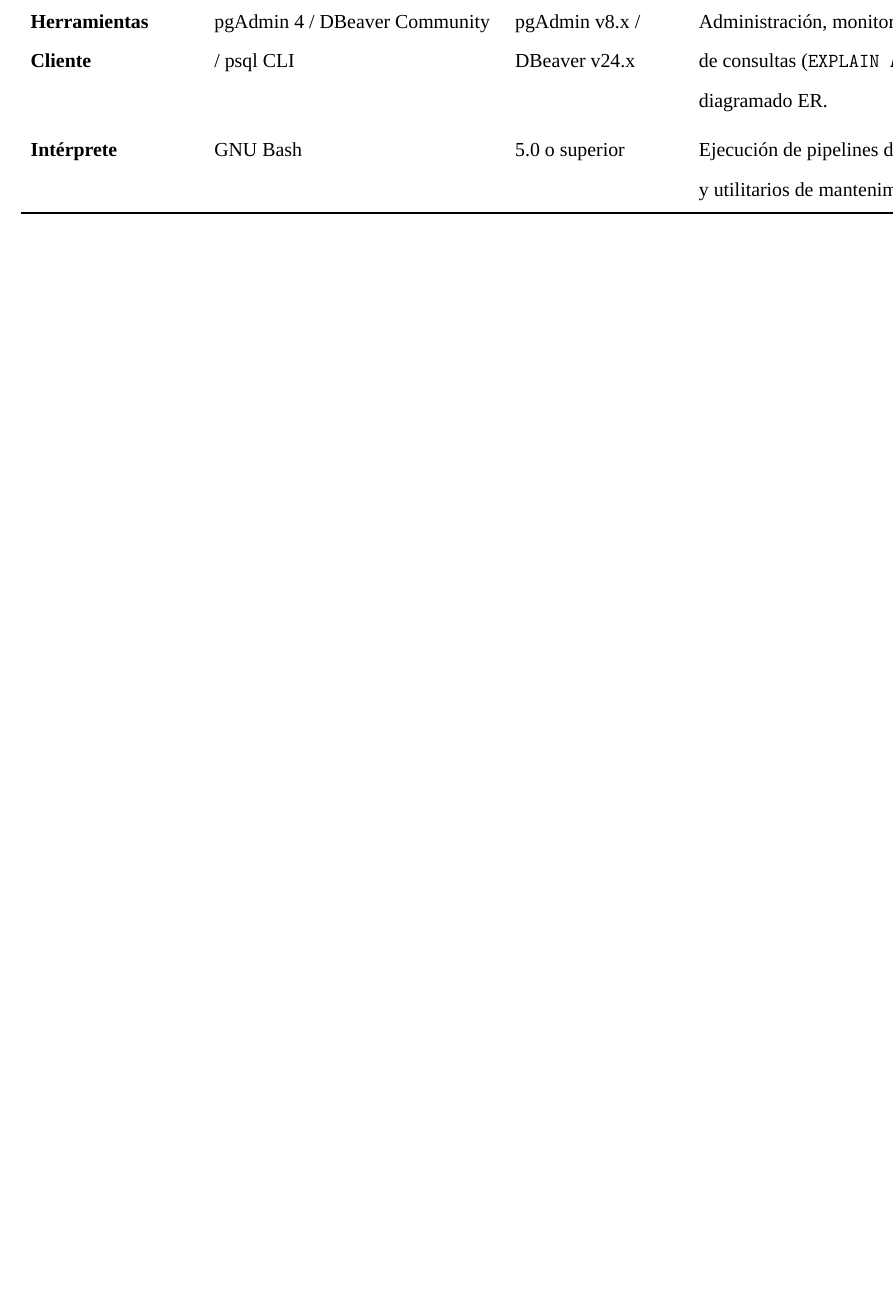
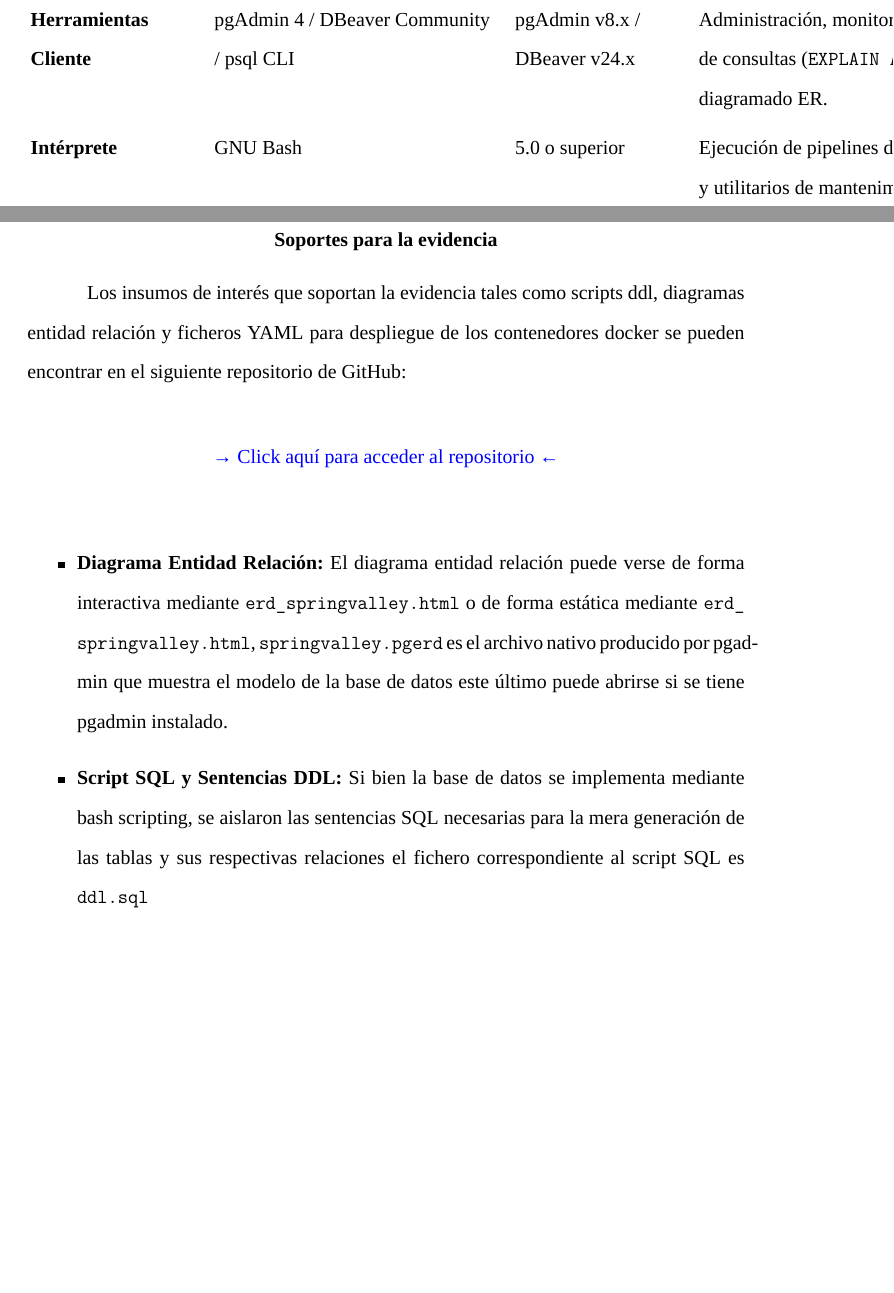
Before and after one commit to jota2209/GA4-210602033-AA1-EV03, a LaTeX paper (docs/report/main.tex, which reads docs/report/misc_docs.tex): part of page 14 of 14 before the commit and two parts of pages 14 and 15 of 15 after it, the two joined at a grey line, cut so that both start at the same text, the shorter picture padded with empty space. Compiled offline with XeLaTeX; a missing font is replaced by an installed copy or a similar font.

Commit message:
docs(report): section = Soportes para la Evidencia, se agrega aclaráción sobre diagrama ER y Sentencias DDL

```diff
--- a/docs/report/main.tex
+++ b/docs/report/main.tex
@@ -6,5 +6,6 @@
     \input{intro}
     \input{metodologia}
     \input{implementacion}
+    \input{misc_docs}
 
 \end{document}
--- a/docs/report/misc_docs.tex
+++ b/docs/report/misc_docs.tex
@@ -0,0 +1,15 @@
+\section{Soportes para la evidencia}
+Los insumos de interés que soportan la evidencia tales como scripts ddl, diagramas entidad relación y ficheros YAML para despliegue de los contenedores docker se pueden encontrar en el siguiente repositorio de GitHub:
+
+\vspace{0.5cm}
+\begin{center}
+	\href{https://github.com/jota2209/GA4-210602033-AA1-EV03}{→ Click aquí para acceder al repositorio ←}
+
+\end{center}
+\vspace{0.5cm}
+
+\begin{itemize}
+	\item \textbf{Diagrama Entidad Relación:} El diagrama entidad relación puede verse de forma interactiva mediante \texttt{erd\_springvalley.html} o de forma estática mediante \texttt{erd\_\allowbreak springvalley.html}, \texttt{springvalley.pgerd} es el archivo nativo producido por pgadmin que muestra el modelo de la base de datos este último puede abrirse si se tiene pgadmin instalado.
+
+	\item \textbf{Script SQL y Sentencias DDL:} Si bien la base de datos se implementa mediante bash scripting, se aislaron las sentencias SQL necesarias para la mera generación de las tablas y sus respectivas relaciones el fichero correspondiente al script SQL es \texttt{ddl.sql}
+\end{itemize}
```
